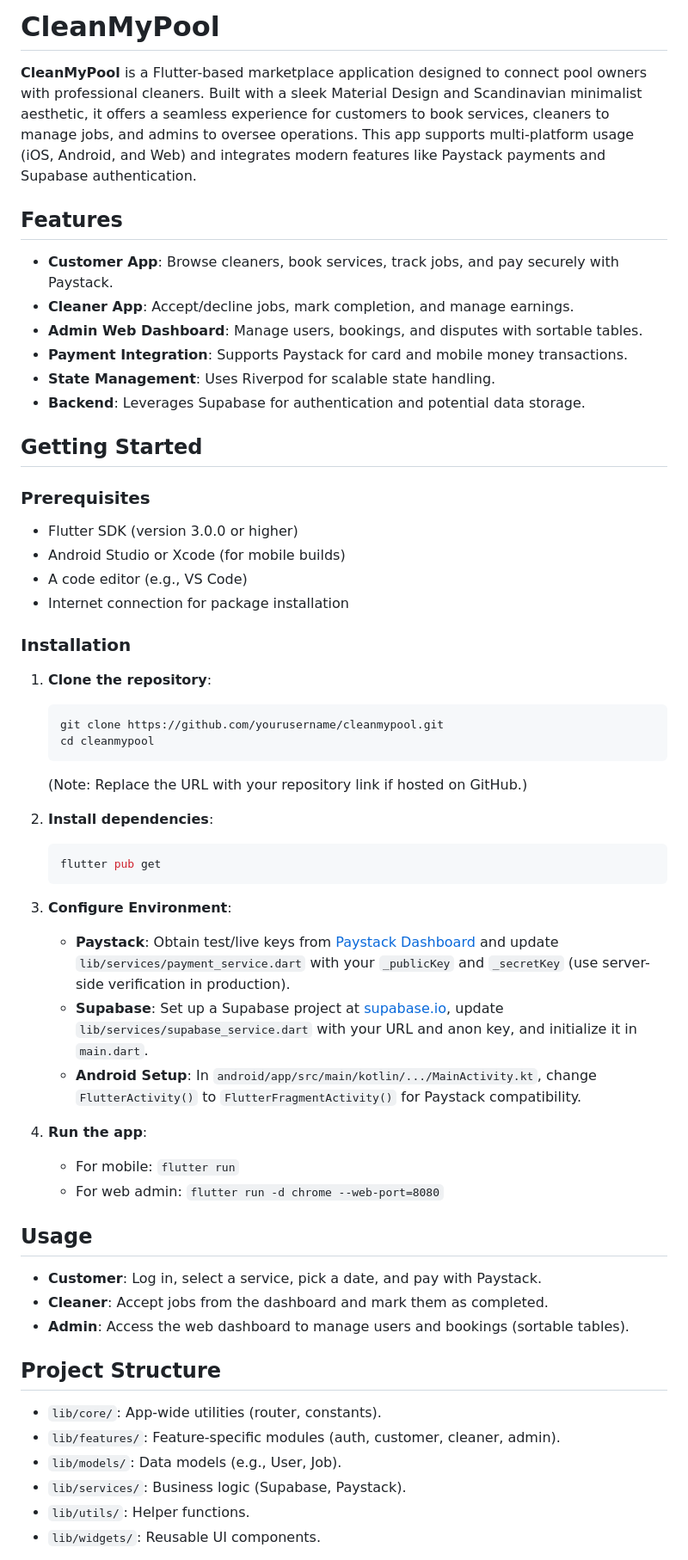
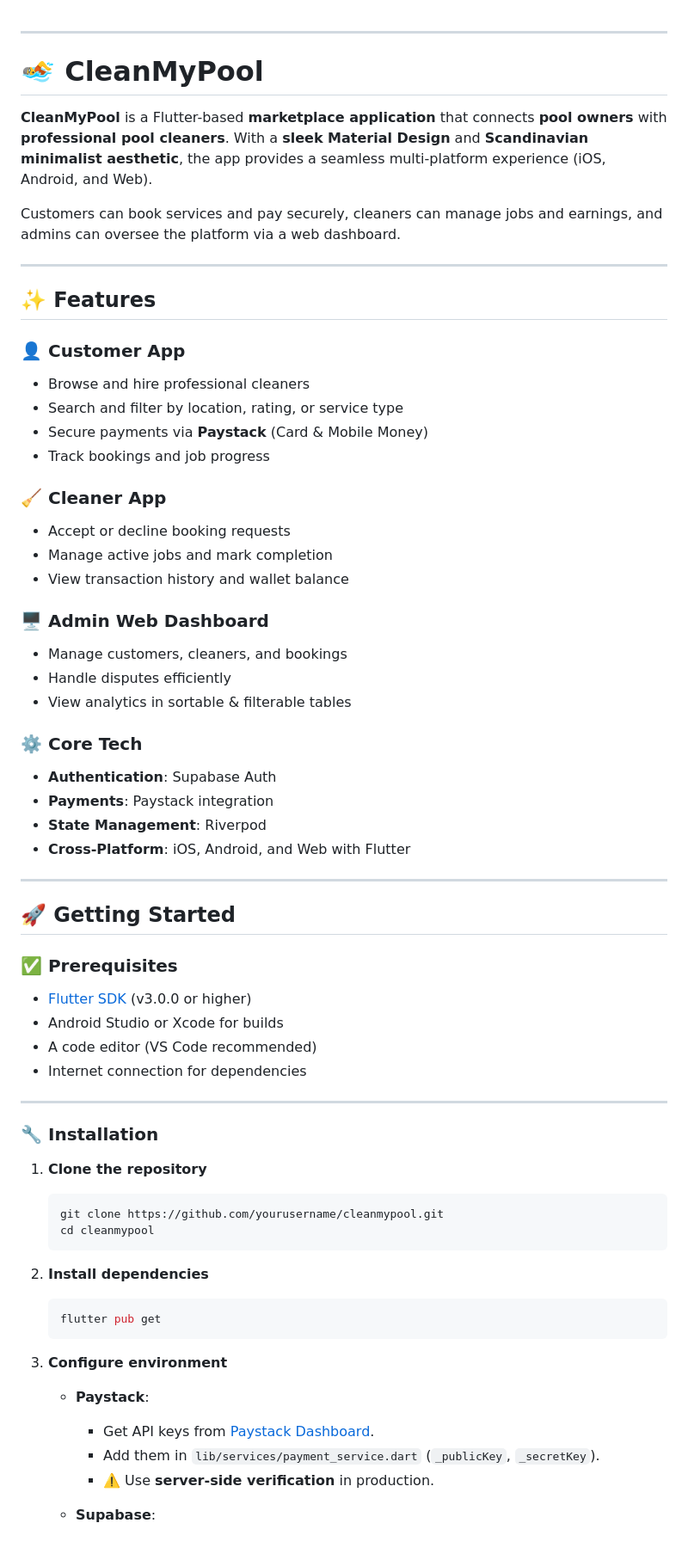
Before and after one commit to FredrickDickson/clean_my_pool, a Markdown page: README.md, the part around one of its changes. Shown at 86% size. Rendered like a GitHub page.

````diff
--- a/README.md
+++ b/README.md
@@ -1,55 +1,78 @@
-# CleanMyPool
 
-**CleanMyPool** is a Flutter-based marketplace application designed to connect pool owners with professional cleaners. Built with a sleek Material Design and Scandinavian minimalist aesthetic, it offers a seamless experience for customers to book services, cleaners to manage jobs, and admins to oversee operations. This app supports multi-platform usage (iOS, Android, and Web) and integrates modern features like Paystack payments and Supabase authentication.
+---
 
-## Features
-- **Customer App**: Browse cleaners, book services, track jobs, and pay securely with Paystack.
-- **Cleaner App**: Accept/decline jobs, mark completion, and manage earnings.
-- **Admin Web Dashboard**: Manage users, bookings, and disputes with sortable tables.
-- **Payment Integration**: Supports Paystack for card and mobile money transactions.
-- **State Management**: Uses Riverpod for scalable state handling.
-- **Backend**: Leverages Supabase for authentication and potential data storage.
+# 🏊 CleanMyPool
 
-## Getting Started
+**CleanMyPool** is a Flutter-based **marketplace application** that connects **pool owners** with **professional pool cleaners**.
+With a **sleek Material Design** and **Scandinavian minimalist aesthetic**, the app provides a seamless multi-platform experience (iOS, Android, and Web).
 
-### Prerequisites
-- Flutter SDK (version 3.0.0 or higher)
-- Android Studio or Xcode (for mobile builds)
-- A code editor (e.g., VS Code)
-- Internet connection for package installation
+Customers can book services and pay securely, cleaners can manage jobs and earnings, and admins can oversee the platform via a web dashboard.
 
-### Installation
-1. **Clone the repository**:
+---
+
+## ✨ Features
+
+### 👤 Customer App
+
+* Browse and hire professional cleaners
+* Search and filter by location, rating, or service type
+* Secure payments via **Paystack** (Card & Mobile Money)
+* Track bookings and job progress
+
+### 🧹 Cleaner App
+
+* Accept or decline booking requests
+* Manage active jobs and mark completion
+* View transaction history and wallet balance
+
+### 🖥️ Admin Web Dashboard
+
+* Manage customers, cleaners, and bookings
+* Handle disputes efficiently
+* View analytics in sortable & filterable tables
+
+### ⚙️ Core Tech
+
+* **Authentication**: Supabase Auth
+* **Payments**: Paystack integration
+* **State Management**: Riverpod
+* **Cross-Platform**: iOS, Android, and Web with Flutter
+
+---
+
+## 🚀 Getting Started
+
+### ✅ Prerequisites
+
+* [Flutter SDK](https://docs.flutter.dev/get-started/install) (v3.0.0 or higher)
+* Android Studio or Xcode for builds
+* A code editor (VS Code recommended)
+* Internet connection for dependencies
+
+---
+
+### 🔧 Installation
+
+1. **Clone the repository**
+
    ```bash
    git clone https://github.com/yourusername/cleanmypool.git
    cd cleanmypool
    ```
-   (Note: Replace the URL with your repository link if hosted on GitHub.)
 
-2. **Install dependencies**:
+2. **Install dependencies**
+
    ```bash
    flutter pub get
    ```
 
-3. **Configure Environment**:
-   - **Paystack**: Obtain test/live keys from [Paystack Dashboard](https://dashboard.paystack.com) and update `lib/services/payment_service.dart` with your `_publicKey` and `_secretKey` (use server-side verification in production).
-   - **Supabase**: Set up a Supabase project at [supabase.io](https://supabase.io), update `lib/services/supabase_service.dart` with your URL and anon key, and initialize it in `main.dart`.
-   - **Android Setup**: In `android/app/src/main/kotlin/.../MainActivity.kt`, change `FlutterActivity()` to `FlutterFragmentActivity()` for Paystack compatibility.
+3. **Configure environment**
 
-4. **Run the app**:
-   - For mobile: `flutter run`
-   - For web admin: `flutter run -d chrome --web-port=8080`
+   * **Paystack**:
 
-## Usage
-- **Customer**: Log in, select a service, pick a date, and pay with Paystack.
-- **Cleaner**: Accept jobs from the dashboard and mark them as completed.
-- **Admin**: Access the web dashboard to manage users and bookings (sortable tables).
+     * Get API keys from [Paystack Dashboard](https://dashboard.paystack.com).
+     * Add them in `lib/services/payment_service.dart` (`_publicKey`, `_secretKey`).
+     * ⚠️ Use **server-side verification** in production.
 
-## Project Structure
-- `lib/core/`: App-wide utilities (router, constants).
-- `lib/features/`: Feature-specific modules (auth, customer, cleaner, admin).
-- `lib/models/`: Data models (e.g., User, Job).
-- `lib/services/`: Business logic (Supabase, Paystack).
-- `lib/utils/`: Helper functions.
-- `lib/widgets/`: Reusable UI components.
+   * **Supabase**:
 
````
Also changed, not shown: other parts of README.md (+93 -15 lines).
